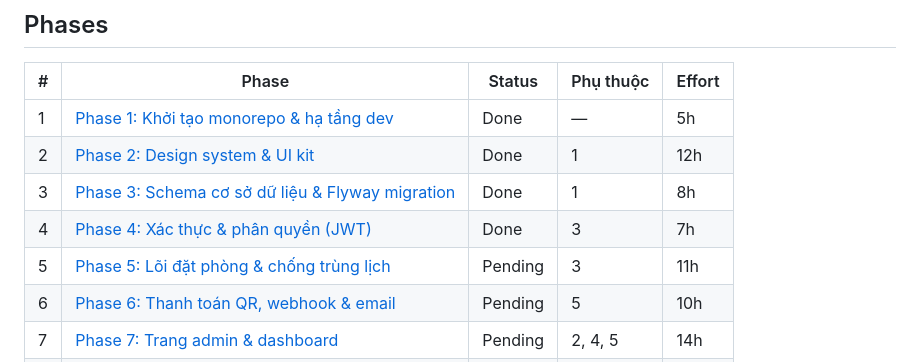
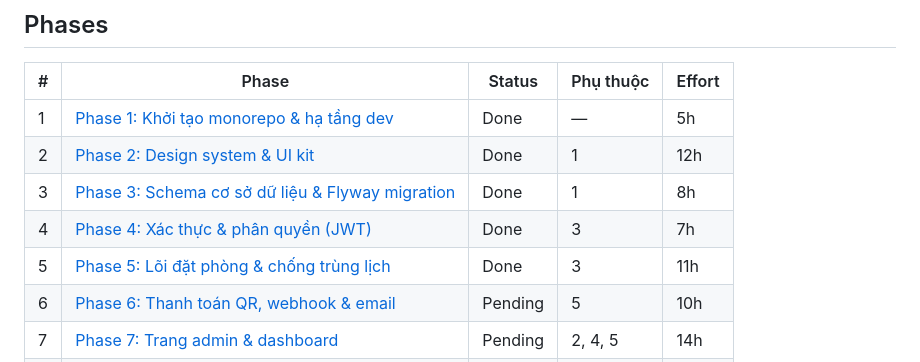
Before and after one commit to nhquan403/Project-Final-TVU, a Markdown page: plans/260907-1304-homestay-tvh-booking/plan.md, the part around the change. Rendered like a GitHub page.

Commit message:
docs: mark phase 5 as done
Co-Authored-By: Claude Opus 5 <noreply@anthropic.com>
Claude-Session: https://claude.ai/code/session_01AEgUuwxWZb75UPoWigF6iK

```diff
--- a/plans/260907-1304-homestay-tvh-booking/plan.md
+++ b/plans/260907-1304-homestay-tvh-booking/plan.md
@@ -85,7 +85,7 @@ flowchart LR
 | 2 | [Phase 2: Design system & UI kit](./phase-02-design-system.md) | Done | 1 | 12h |
 | 3 | [Phase 3: Schema cơ sở dữ liệu & Flyway migration](./phase-03-database-schema.md) | Done | 1 | 8h |
 | 4 | [Phase 4: Xác thực & phân quyền (JWT)](./phase-04-auth.md) | Done | 3 | 7h |
-| 5 | [Phase 5: Lõi đặt phòng & chống trùng lịch](./phase-05-booking-core.md) | Pending | 3 | 11h |
+| 5 | [Phase 5: Lõi đặt phòng & chống trùng lịch](./phase-05-booking-core.md) | Done | 3 | 11h |
 | 6 | [Phase 6: Thanh toán QR, webhook & email](./phase-06-payment-qr.md) | Pending | 5 | 10h |
 | 7 | [Phase 7: Trang admin & dashboard](./phase-07-admin-dashboard.md) | Pending | 2, 4, 5 | 14h |
 | 8 | [Phase 8: Landing page, CMS nội dung & đánh giá](./phase-08-landing-cms.md) | Pending | 2, 5, 6, 7 | 16h |
```
Also changed, not shown: plans/260907-1304-homestay-tvh-booking/phase-05-booking-core.md (+31 -31 lines).
